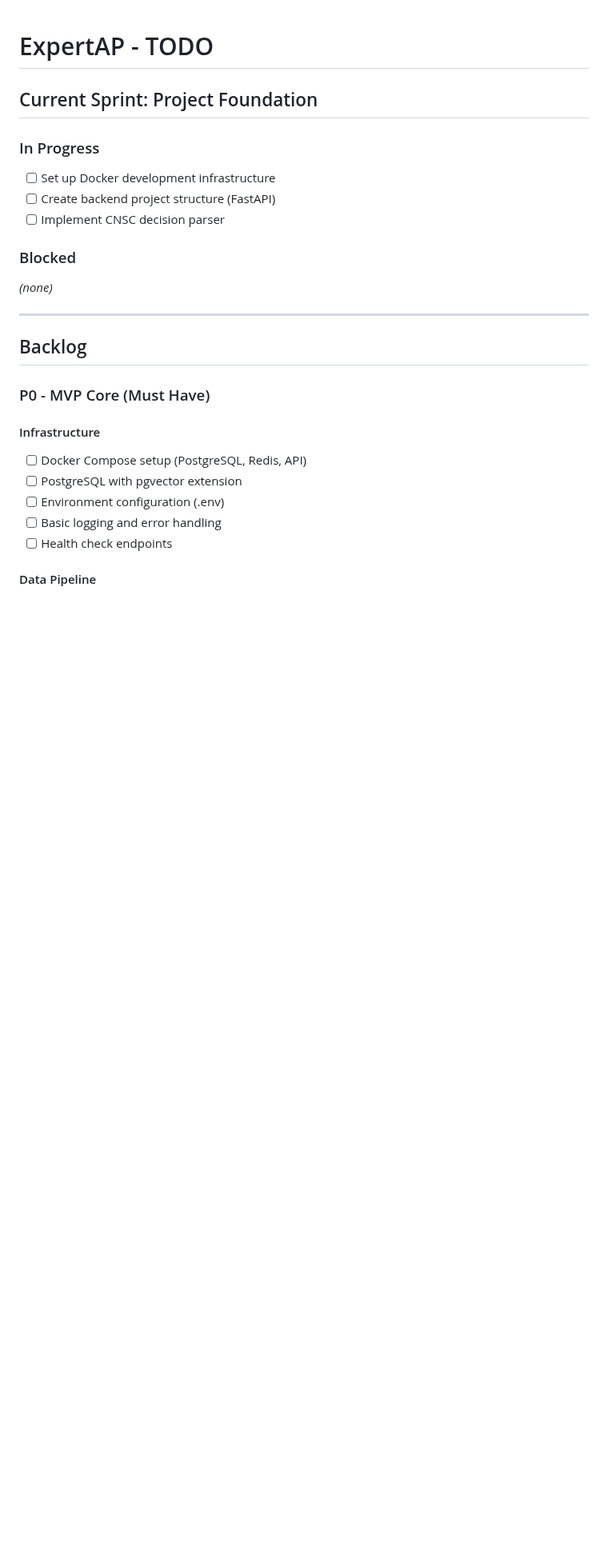
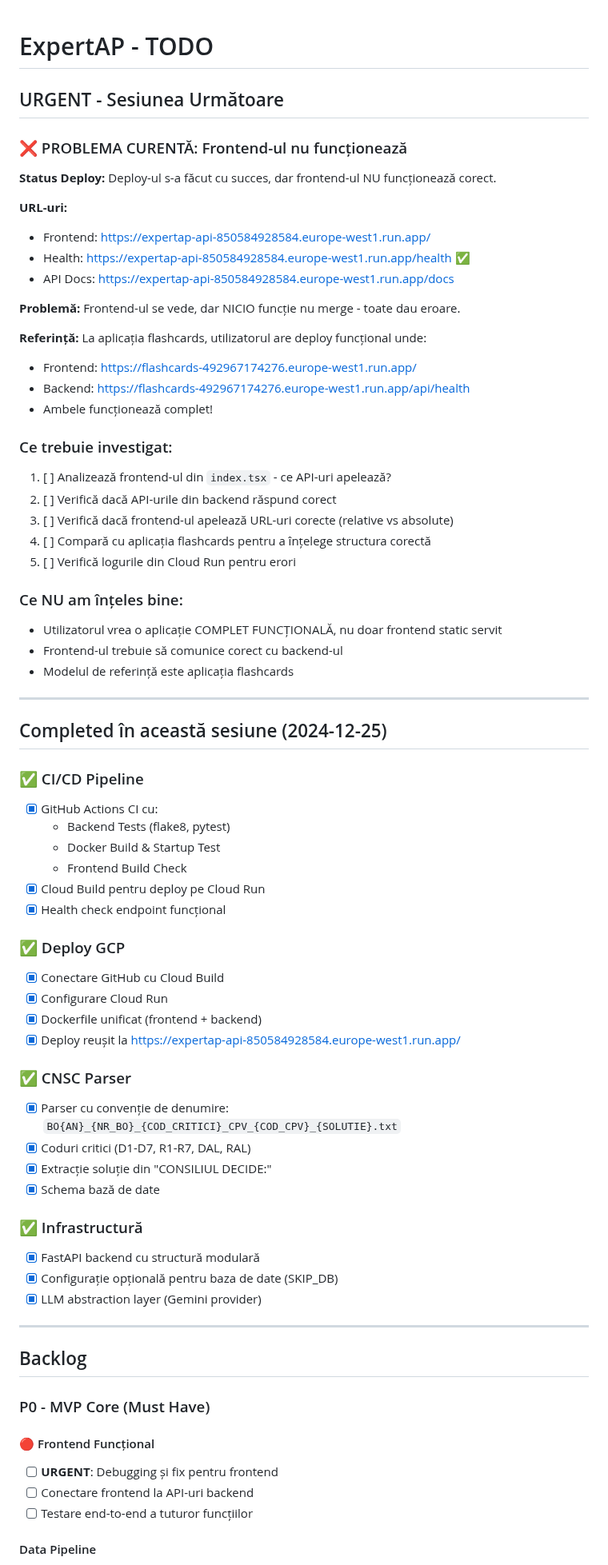
Before and after one commit to NoisimRo/APP-AI, a Markdown page: TODO.md, the part around one of its changes. Shown at 80% size. GitHub-like rendering; blank space fills up the shorter version.

```diff
--- a/TODO.md
+++ b/TODO.md
@@ -1,14 +1,62 @@
 # ExpertAP - TODO
 
-## Current Sprint: Project Foundation
+## URGENT - Sesiunea Următoare
 
-### In Progress
-- [ ] Set up Docker development infrastructure
-- [ ] Create backend project structure (FastAPI)
-- [ ] Implement CNSC decision parser
+### ❌ PROBLEMA CURENTĂ: Frontend-ul nu funcționează
+**Status Deploy:** Deploy-ul s-a făcut cu succes, dar frontend-ul NU funcționează corect.
 
-### Blocked
-_(none)_
+**URL-uri:**
+- Frontend: https://expertap-api-850584928584.europe-west1.run.app/
+- Health: https://expertap-api-850584928584.europe-west1.run.app/health ✅
+- API Docs: https://expertap-api-850584928584.europe-west1.run.app/docs
+
+**Problemă:** Frontend-ul se vede, dar NICIO funcție nu merge - toate dau eroare.
+
+**Referință:** La aplicația flashcards, utilizatorul are deploy funcțional unde:
+- Frontend: https://flashcards-492967174276.europe-west1.run.app/
+- Backend: https://flashcards-492967174276.europe-west1.run.app/api/health
+- Ambele funcționează complet!
+
+### Ce trebuie investigat:
+1. [ ] Analizează frontend-ul din `index.tsx` - ce API-uri apelează?
+2. [ ] Verifică dacă API-urile din backend răspund corect
+3. [ ] Verifică dacă frontend-ul apelează URL-uri corecte (relative vs absolute)
+4. [ ] Compară cu aplicația flashcards pentru a înțelege structura corectă
+5. [ ] Verifică logurile din Cloud Run pentru erori
+
+### Ce NU am înțeles bine:
+- Utilizatorul vrea o aplicație COMPLET FUNCȚIONALĂ, nu doar frontend static servit
+- Frontend-ul trebuie să comunice corect cu backend-ul
+- Modelul de referință este aplicația flashcards
+
+---
+
+## Completed în această sesiune (2024-12-25)
+
+### ✅ CI/CD Pipeline
+- [x] GitHub Actions CI cu:
+  - Backend Tests (flake8, pytest)
+  - Docker Build & Startup Test
+  - Frontend Build Check
+- [x] Cloud Build pentru deploy pe Cloud Run
+- [x] Health check endpoint funcțional
+
+### ✅ Deploy GCP
+- [x] Conectare GitHub cu Cloud Build
+- [x] Configurare Cloud Run
+- [x] Dockerfile unificat (frontend + backend)
+- [x] Deploy reușit la https://expertap-api-850584928584.europe-west1.run.app/
+
+### ✅ CNSC Parser
+- [x] Parser cu convenție de denumire: `BO{AN}_{NR_BO}_{COD_CRITICI}_CPV_{COD_CPV}_{SOLUTIE}.txt`
+- [x] Coduri critici (D1-D7, R1-R7, DAL, RAL)
+- [x] Extracție soluție din "CONSILIUL DECIDE:"
+- [x] Schema bază de date
+
+### ✅ Infrastructură
+- [x] FastAPI backend cu structură modulară
+- [x] Configurație opțională pentru baza de date (SKIP_DB)
+- [x] LLM abstraction layer (Gemini provider)
 
 ---
 
@@ -16,11 +64,9 @@ _(none)_
 
 ### P0 - MVP Core (Must Have)
 
-#### Infrastructure
-- [ ] Docker Compose setup (PostgreSQL, Redis, API)
-- [ ] PostgreSQL with pgvector extension
-- [ ] Environment configuration (.env)
-- [ ] Basic logging and error handling
-- [ ] Health check endpoints
+#### 🔴 Frontend Funcțional
+- [ ] **URGENT**: Debugging și fix pentru frontend
+- [ ] Conectare frontend la API-uri backend
+- [ ] Testare end-to-end a tuturor funcțiilor
 
 #### Data Pipeline
```
Also changed, not shown: other parts of TODO.md (+29 -132 lines), PROJECT_CONTEXT.md (+23 -0 lines).
